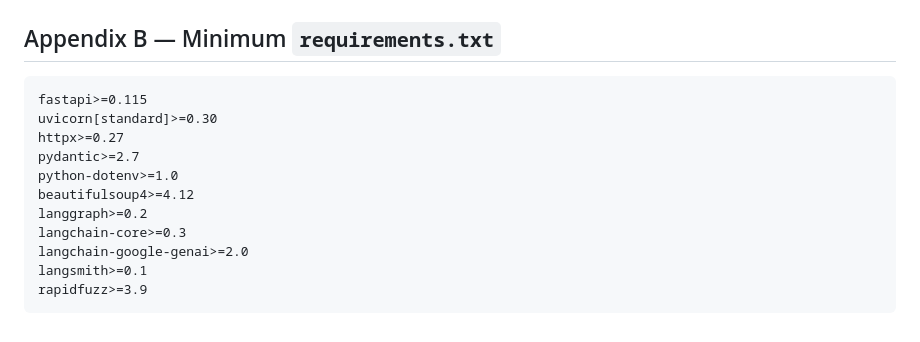
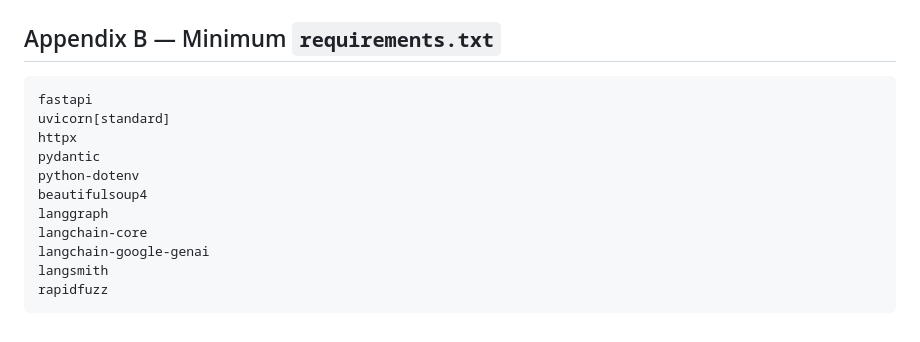
Before and after one commit to SUM-AI-ca/Vancouver-Sommelier-AI, a Markdown page: docs/AGENT_DESIGN.md, the part around the change. GitHub-like rendering.

Commit message:
@ Remove version pins from requirements.txt in AGENT_DESIGN.md
@

````diff
--- a/docs/AGENT_DESIGN.md
+++ b/docs/AGENT_DESIGN.md
@@ -1476,15 +1476,15 @@ BC-wine-ai-agents/
 ## Appendix B — Minimum `requirements.txt`
 
 ```
-fastapi>=0.115
-uvicorn[standard]>=0.30
-httpx>=0.27
-pydantic>=2.7
-python-dotenv>=1.0
-beautifulsoup4>=4.12
-langgraph>=0.2
-langchain-core>=0.3
-langchain-google-genai>=2.0
-langsmith>=0.1
-rapidfuzz>=3.9
+fastapi
+uvicorn[standard]
+httpx
+pydantic
+python-dotenv
+beautifulsoup4
+langgraph
+langchain-core
+langchain-google-genai
+langsmith
+rapidfuzz
 ```
````
